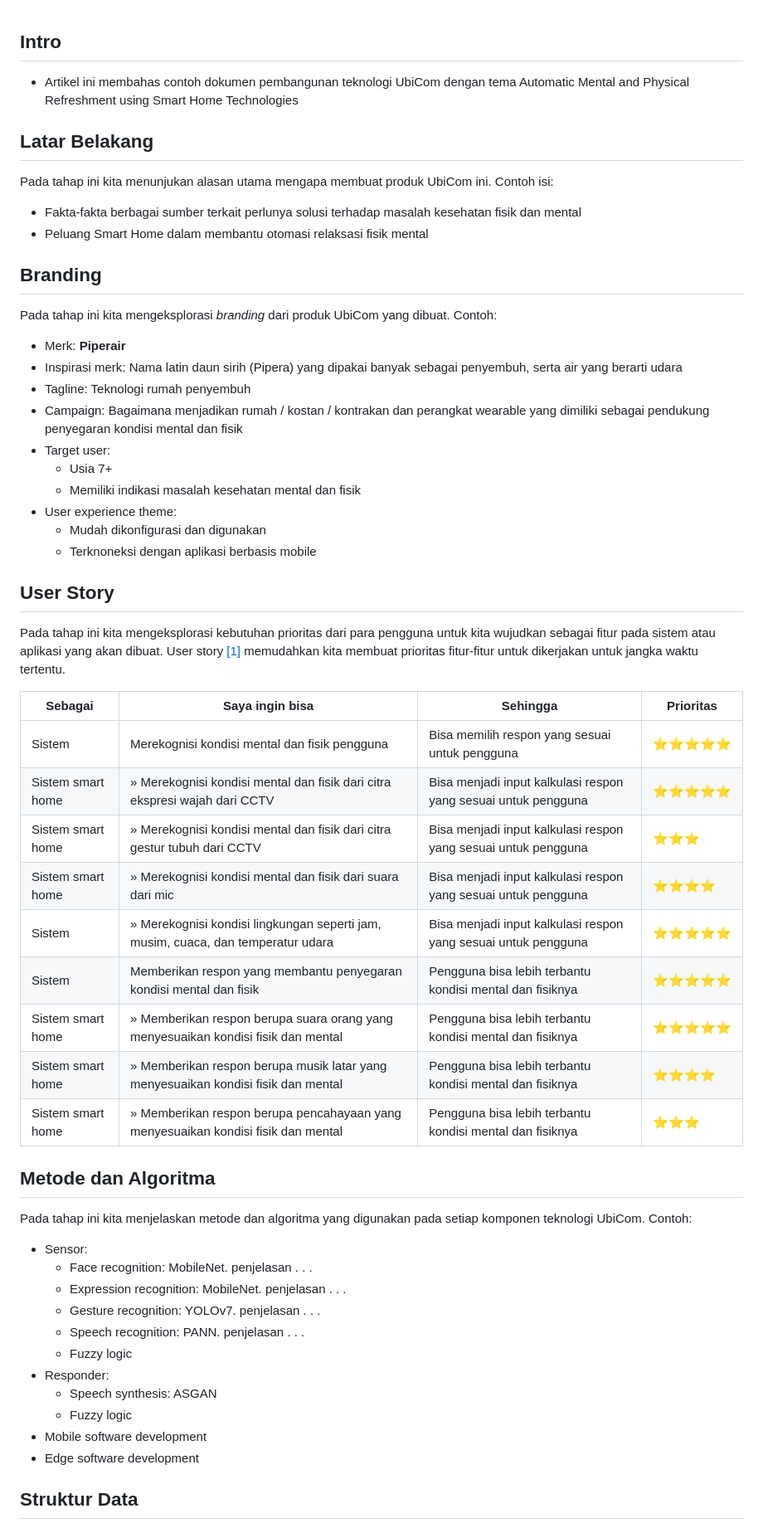
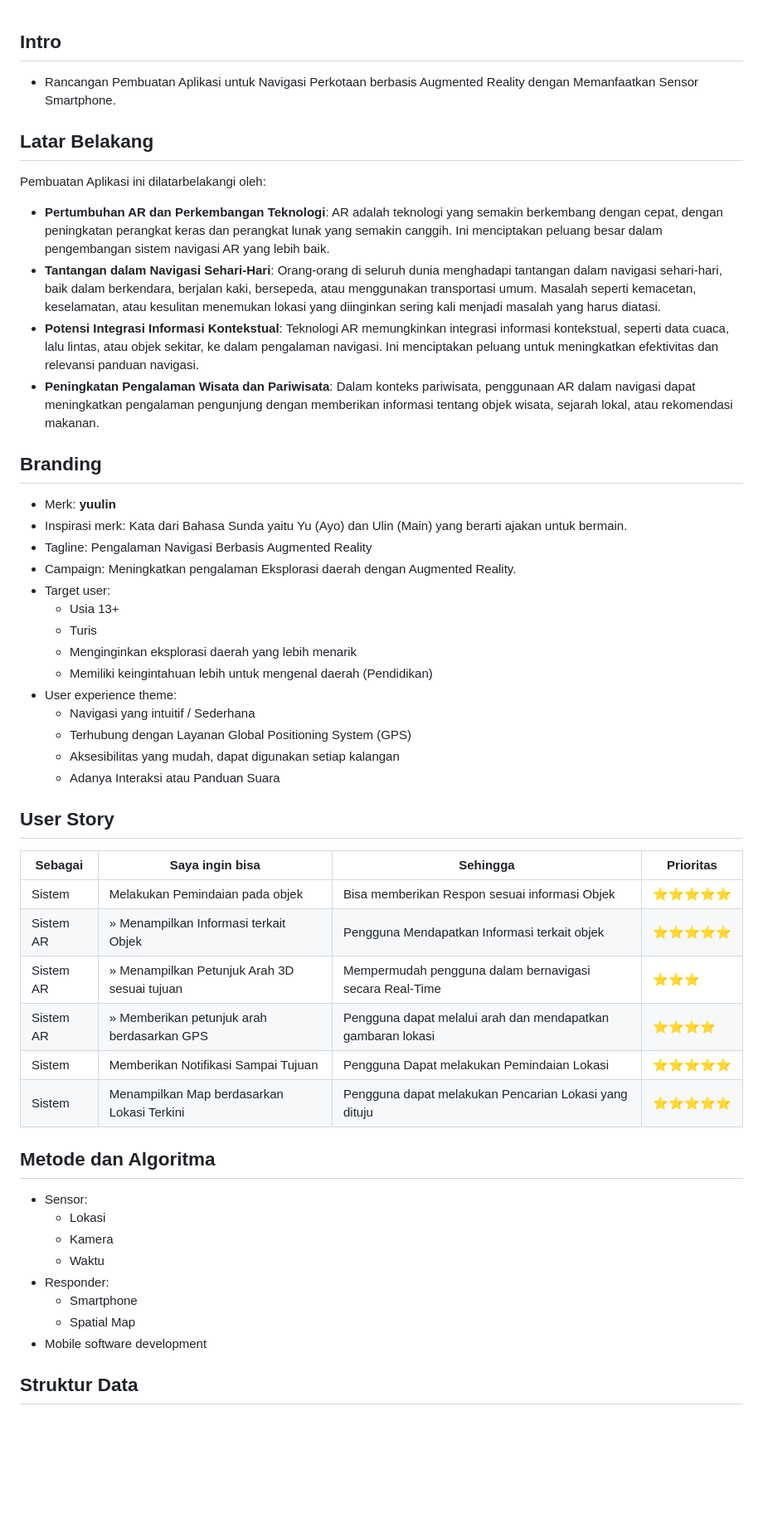
Before and after one commit to Jalalul2002/YUULIN_APP, a Markdown page: README.md, the part around the change printed below. Shown: that part at 83% size. Drawn GitHub-style; blank space fills up the shorter version.

```diff
--- a/README.md
+++ b/README.md
@@ -1,52 +1,49 @@
 ## Intro
-- Artikel ini membahas contoh dokumen pembangunan teknologi UbiCom dengan tema Automatic Mental and Physical Refreshment using Smart Home Technologies
+- Rancangan Pembuatan Aplikasi untuk Navigasi Perkotaan berbasis Augmented Reality dengan Memanfaatkan Sensor Smartphone.
 
 ## Latar Belakang
-Pada tahap ini kita menunjukan alasan utama mengapa membuat produk UbiCom ini. Contoh isi:
-- Fakta-fakta berbagai sumber terkait perlunya solusi terhadap masalah kesehatan fisik dan mental
-- Peluang Smart Home dalam membantu otomasi relaksasi fisik mental
+Pembuatan Aplikasi ini dilatarbelakangi oleh:
+- **Pertumbuhan AR dan Perkembangan Teknologi**: AR adalah teknologi yang semakin berkembang dengan cepat, dengan peningkatan perangkat keras dan perangkat lunak yang semakin canggih. Ini menciptakan peluang besar dalam pengembangan sistem navigasi AR yang lebih baik.
+- **Tantangan dalam Navigasi Sehari-Hari**: Orang-orang di seluruh dunia menghadapi tantangan dalam navigasi sehari-hari, baik dalam berkendara, berjalan kaki, bersepeda, atau menggunakan transportasi umum. Masalah seperti kemacetan, keselamatan, atau kesulitan menemukan lokasi yang diinginkan sering kali menjadi masalah yang harus diatasi.
+- **Potensi Integrasi Informasi Kontekstual**: Teknologi AR memungkinkan integrasi informasi kontekstual, seperti data cuaca, lalu lintas, atau objek sekitar, ke dalam pengalaman navigasi. Ini menciptakan peluang untuk meningkatkan efektivitas dan relevansi panduan navigasi.
+- **Peningkatan Pengalaman Wisata dan Pariwisata**: Dalam konteks pariwisata, penggunaan AR dalam navigasi dapat meningkatkan pengalaman pengunjung dengan memberikan informasi tentang objek wisata, sejarah lokal, atau rekomendasi makanan.
 
 ## Branding
-Pada tahap ini kita mengeksplorasi *branding* dari produk UbiCom yang dibuat. Contoh:
-- Merk: **Piperair**
-- Inspirasi merk: Nama latin daun sirih (Pipera) yang dipakai banyak sebagai penyembuh, serta air yang berarti udara
-- Tagline: Teknologi rumah penyembuh
-- Campaign: Bagaimana menjadikan rumah / kostan / kontrakan dan perangkat wearable yang dimiliki sebagai pendukung penyegaran kondisi mental dan fisik
+- Merk: **yuulin**
+- Inspirasi merk: Kata dari Bahasa Sunda yaitu Yu (Ayo) dan Ulin (Main) yang berarti ajakan untuk bermain.
+- Tagline: Pengalaman Navigasi Berbasis Augmented Reality
+- Campaign: Meningkatkan pengalaman Eksplorasi daerah dengan Augmented Reality.
 - Target user:
-  - Usia 7+
-  - Memiliki indikasi masalah kesehatan mental dan fisik
+  - Usia 13+
+  - Turis
+  - Menginginkan eksplorasi daerah yang lebih menarik
+  - Memiliki keingintahuan lebih untuk mengenal daerah (Pendidikan)
 - User experience theme:
-  - Mudah dikonfigurasi dan digunakan
-  - Terknoneksi dengan aplikasi berbasis mobile
+  - Navigasi yang intuitif / Sederhana
+  - Terhubung dengan Layanan Global Positioning System (GPS)
+  - Aksesibilitas yang mudah, dapat digunakan setiap kalangan
+  - Adanya Interaksi atau Panduan Suara
+
 
 ## User Story
-Pada tahap ini kita mengeksplorasi kebutuhan prioritas dari para pengguna untuk kita wujudkan sebagai fitur pada sistem atau aplikasi yang akan dibuat.
-User story [[1]](https://www.mountaingoatsoftware.com/agile/user-stories) memudahkan kita membuat prioritas fitur-fitur untuk dikerjakan untuk jangka waktu tertentu.
-
 |Sebagai|Saya ingin bisa|Sehingga|Prioritas
 |---|---|---|---|
-|Sistem|Merekognisi kondisi mental dan fisik pengguna|Bisa memilih respon yang sesuai untuk pengguna|⭐⭐⭐⭐⭐|
-|Sistem smart home|&raquo; Merekognisi kondisi mental dan fisik dari citra ekspresi wajah dari CCTV|Bisa menjadi input kalkulasi respon yang sesuai untuk pengguna|⭐⭐⭐⭐⭐|
-|Sistem smart home|&raquo; Merekognisi kondisi mental dan fisik dari citra gestur tubuh dari CCTV|Bisa menjadi input kalkulasi respon yang sesuai untuk pengguna|⭐⭐⭐|
-|Sistem smart home|&raquo; Merekognisi kondisi mental dan fisik dari suara dari mic|Bisa menjadi input kalkulasi respon yang sesuai untuk pengguna|⭐⭐⭐⭐|
-|Sistem|&raquo; Merekognisi kondisi lingkungan seperti jam, musim, cuaca, dan temperatur udara|Bisa menjadi input kalkulasi respon yang sesuai untuk pengguna|⭐⭐⭐⭐⭐|
-|Sistem|Memberikan respon yang membantu penyegaran kondisi mental dan fisik|Pengguna bisa lebih terbantu kondisi mental dan fisiknya|⭐⭐⭐⭐⭐|
-|Sistem smart home|&raquo; Memberikan respon berupa suara orang yang menyesuaikan kondisi fisik dan mental|Pengguna bisa lebih terbantu kondisi mental dan fisiknya|⭐⭐⭐⭐⭐|
-|Sistem smart home|&raquo; Memberikan respon berupa musik latar yang menyesuaikan kondisi fisik dan mental|Pengguna bisa lebih terbantu kondisi mental dan fisiknya|⭐⭐⭐⭐|
-|Sistem smart home|&raquo; Memberikan respon berupa pencahayaan yang menyesuaikan kondisi fisik dan mental|Pengguna bisa lebih terbantu kondisi mental dan fisiknya|⭐⭐⭐|
+|Sistem|Melakukan Pemindaian pada objek|Bisa memberikan Respon sesuai informasi Objek|⭐⭐⭐⭐⭐|
+|Sistem AR|&raquo; Menampilkan Informasi terkait Objek |Pengguna Mendapatkan Informasi terkait objek|⭐⭐⭐⭐⭐|
+|Sistem AR|&raquo; Menampilkan Petunjuk Arah 3D sesuai tujuan|Mempermudah pengguna dalam bernavigasi secara Real-Time|⭐⭐⭐|
+|Sistem AR|&raquo; Memberikan petunjuk arah berdasarkan GPS|Pengguna dapat melalui arah dan mendapatkan gambaran lokasi|⭐⭐⭐⭐|
+|Sistem|Memberikan Notifikasi Sampai Tujuan|Pengguna Dapat melakukan Pemindaian Lokasi|⭐⭐⭐⭐⭐|
+|Sistem|Menampilkan Map berdasarkan Lokasi Terkini|Pengguna dapat melakukan Pencarian Lokasi yang dituju|⭐⭐⭐⭐⭐|
 
 ## Metode dan Algoritma
-Pada tahap ini kita menjelaskan metode dan algoritma yang digunakan pada setiap komponen teknologi UbiCom. Contoh:
 - Sensor:
-  - Face recognition: MobileNet. penjelasan . . .
-  - Expression recognition: MobileNet. penjelasan . . .
-  - Gesture recognition: YOLOv7. penjelasan . . .
-  - Speech recognition: PANN. penjelasan . . .
-  - Fuzzy logic
+  - Lokasi
+  - Kamera
+  - Waktu
 - Responder:
-  - Speech synthesis: ASGAN
-  - Fuzzy logic
+  - Smartphone
+  - Spatial Map
 - Mobile software development
-- Edge software development
+
 
 ## Struktur Data
```
Also changed, not shown: other parts of README.md (+13 -77 lines), img/1.png (added), img/2.png (added), img/3.png (added), img/arsitektur.png (added).
